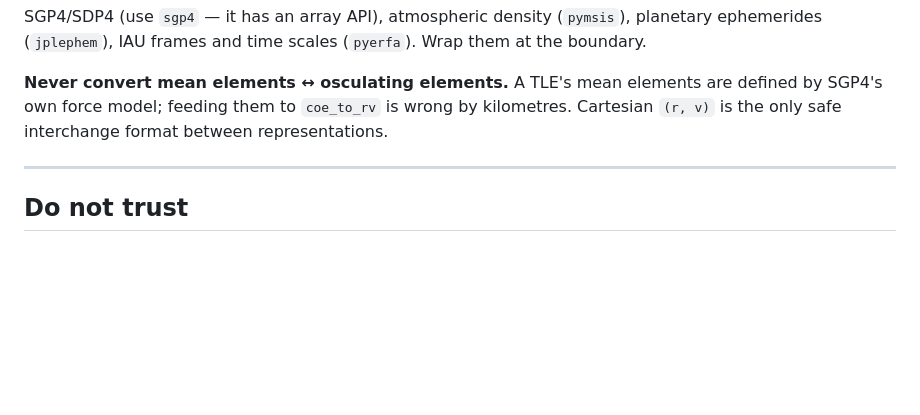
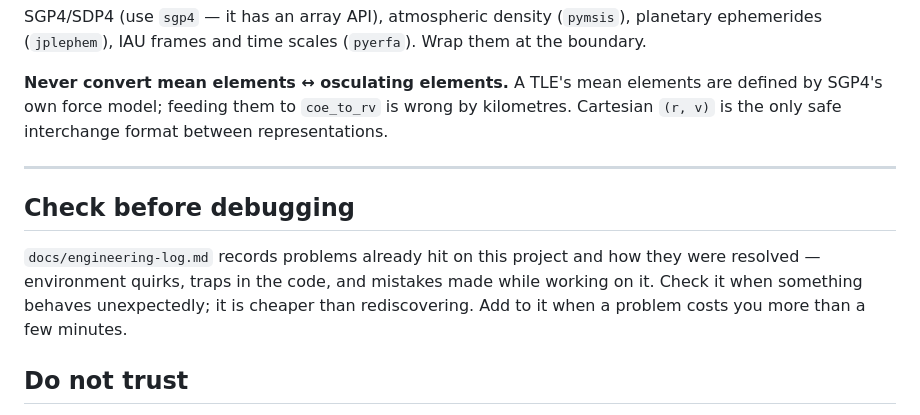
Before and after one commit to Antsstar/Orbit_Mechanics, a Markdown page: CLAUDE.md, the part around the change. GitHub-like rendering; blank space fills up the shorter version.

```diff
--- a/CLAUDE.md
+++ b/CLAUDE.md
@@ -128,6 +128,13 @@ interchange format between representations.
 
 ---
 
+## Check before debugging
+
+`docs/engineering-log.md` records problems already hit on this project and how they were resolved —
+environment quirks, traps in the code, and mistakes made while working on it. Check it when
+something behaves unexpectedly; it is cheaper than rediscovering. Add to it when a problem costs you
+more than a few minutes.
+
 ## Do not trust
 
 `docs/historical/` is superseded material kept for provenance only. It describes modules that were
```
Also changed, not shown: docs/engineering-log.md (added, +232 -0 lines).
